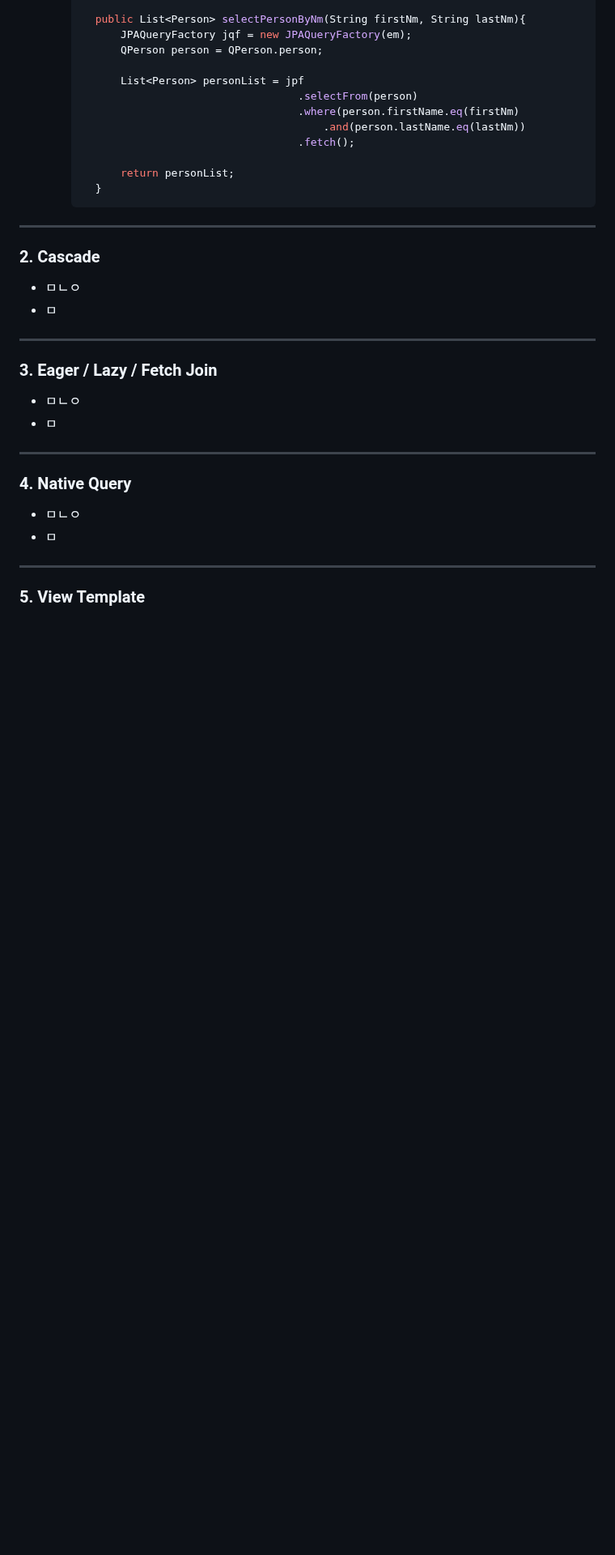
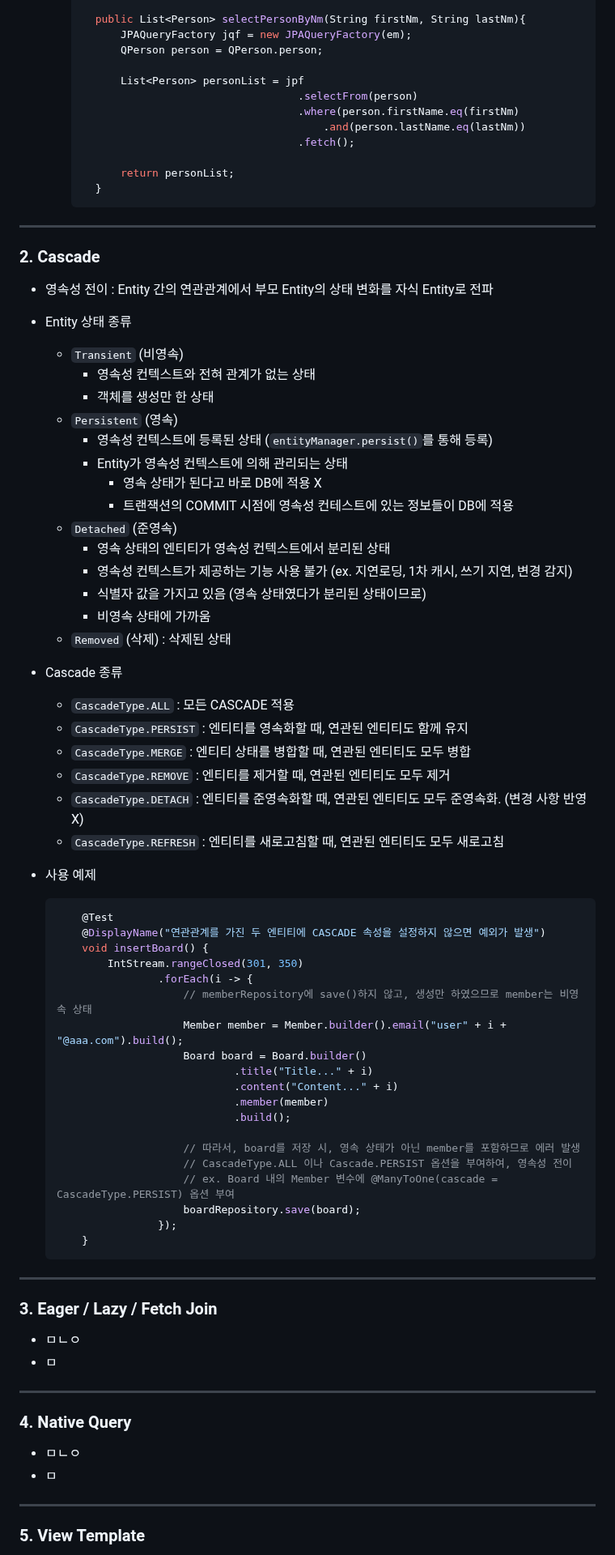
Before and after one commit to NamSangwon/LG_CNS_AM_INSPIRE_CAMP_2, a Markdown page: Week6.md, the part around one of its changes. Shown at 81% size. Drawn GitHub-style; blank space fills up the shorter version.

````diff
--- a/Week6.md
+++ b/Week6.md
@@ -67,8 +67,54 @@
 ---
 
 ### 2. Cascade
-  + ㅁㄴㅇ
-  + ㅁ
+  + 영속성 전이 : Entity 간의 연관관계에서 부모 Entity의 상태 변화를 자식 Entity로 전파
+
+  + Entity 상태 종류
+    + `Transient` (비영속)
+      + 영속성 컨텍스트와 전혀 관계가 없는 상태
+      + 객체를 생성만 한 상태
+    + `Persistent` (영속)
+      + 영속성 컨텍스트에 등록된 상태 (`entityManager.persist()`를 통해 등록)
+      + Entity가 영속성 컨텍스트에 의해 관리되는 상태
+        + 영속 상태가 된다고 바로 DB에 적용 X
+        + 트랜잭션의 COMMIT 시점에 영속성 컨테스트에 있는 정보들이 DB에 적용
+    + `Detached` (준영속)
+      + 영속 상태의 엔티티가 영속성 컨텍스트에서 분리된 상태
+      + 영속성 컨텍스트가 제공하는 기능 사용 불가 (ex. 지연로딩, 1차 캐시, 쓰기 지연, 변경 감지)
+      + 식별자 값을 가지고 있음 (영속 상태였다가 분리된 상태이므로)
+      + 비영속 상태에 가까움
+    + `Removed` (삭제) : 삭제된 상태
+
+  + Cascade 종류
+    + `CascadeType.ALL` : 모든 CASCADE 적용
+    + `CascadeType.PERSIST` : 엔티티를 영속화할 때, 연관된 엔티티도 함께 유지
+    + `CascadeType.MERGE` : 엔티티 상태를 병합할 때, 연관된 엔티티도 모두 병합
+    + `CascadeType.REMOVE` : 엔티티를 제거할 때, 연관된 엔티티도 모두 제거
+    + `CascadeType.DETACH` : 엔티티를 준영속화할 때, 연관된 엔티티도 모두 준영속화. (변경 사항 반영 X)
+    + `CascadeType.REFRESH` : 엔티티를 새로고침할 때, 연관된 엔티티도 모두 새로고침
+
+  + 사용 예제
+    ```java
+        @Test
+        @DisplayName("연관관계를 가진 두 엔티티에 CASCADE 속성을 설정하지 않으면 예외가 발생")
+        void insertBoard() {
+            IntStream.rangeClosed(301, 350)
+                    .forEach(i -> {
+                        // memberRepository에 save()하지 않고, 생성만 하였으므로 member는 비영속 상태
+                        Member member = Member.builder().email("user" + i + "@aaa.com").build();
+                        Board board = Board.builder()
+                                .title("Title..." + i)
+                                .content("Content..." + i)
+                                .member(member)
+                                .build();
+
+                        // 따라서, board를 저장 시, 영속 상태가 아닌 member를 포함하므로 에러 발생
+                        // CascadeType.ALL 이나 Cascade.PERSIST 옵션을 부여하여, 영속성 전이
+                        // ex. Board 내의 Member 변수에 @ManyToOne(cascade = CascadeType.PERSIST) 옵션 부여
+                        boardRepository.save(board);
+                    });
+        }
+    ```
 ---
 
 ### 3. Eager / Lazy / Fetch Join
````
Also changed, not shown: other parts of Week6.md (+6 -6 lines).
